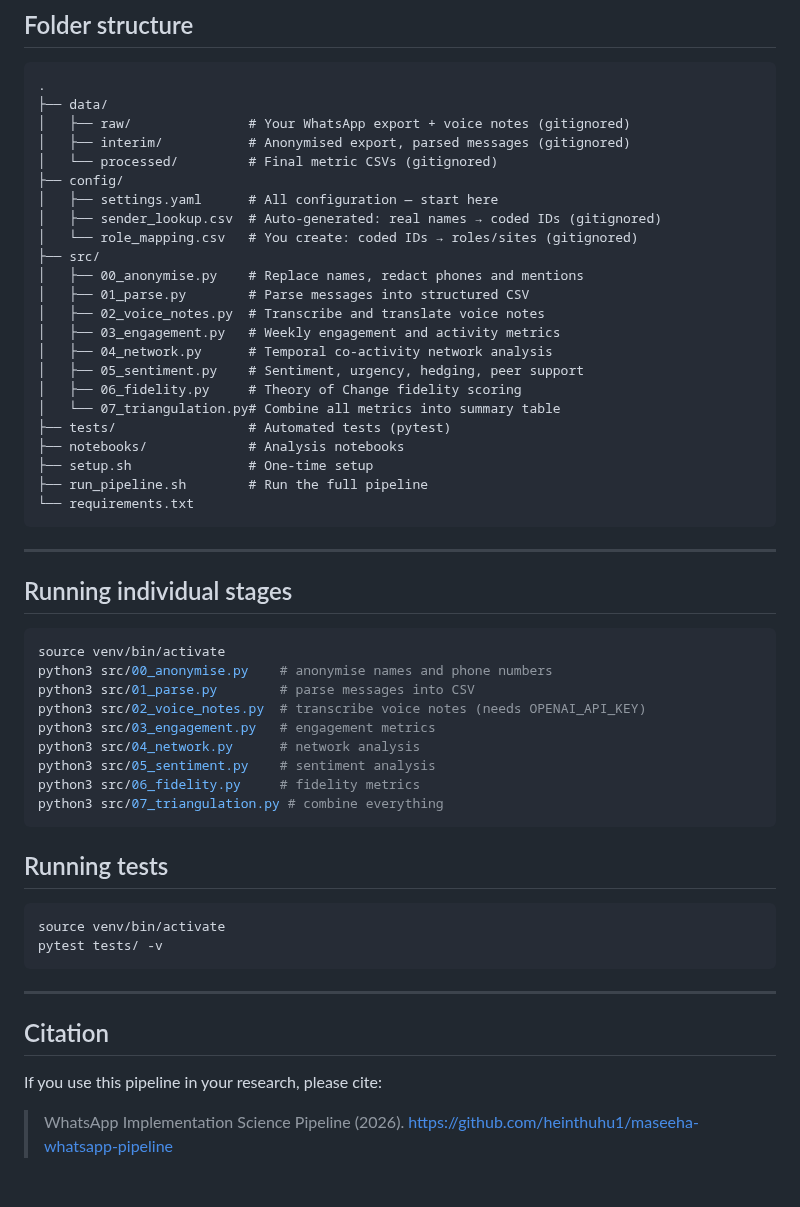
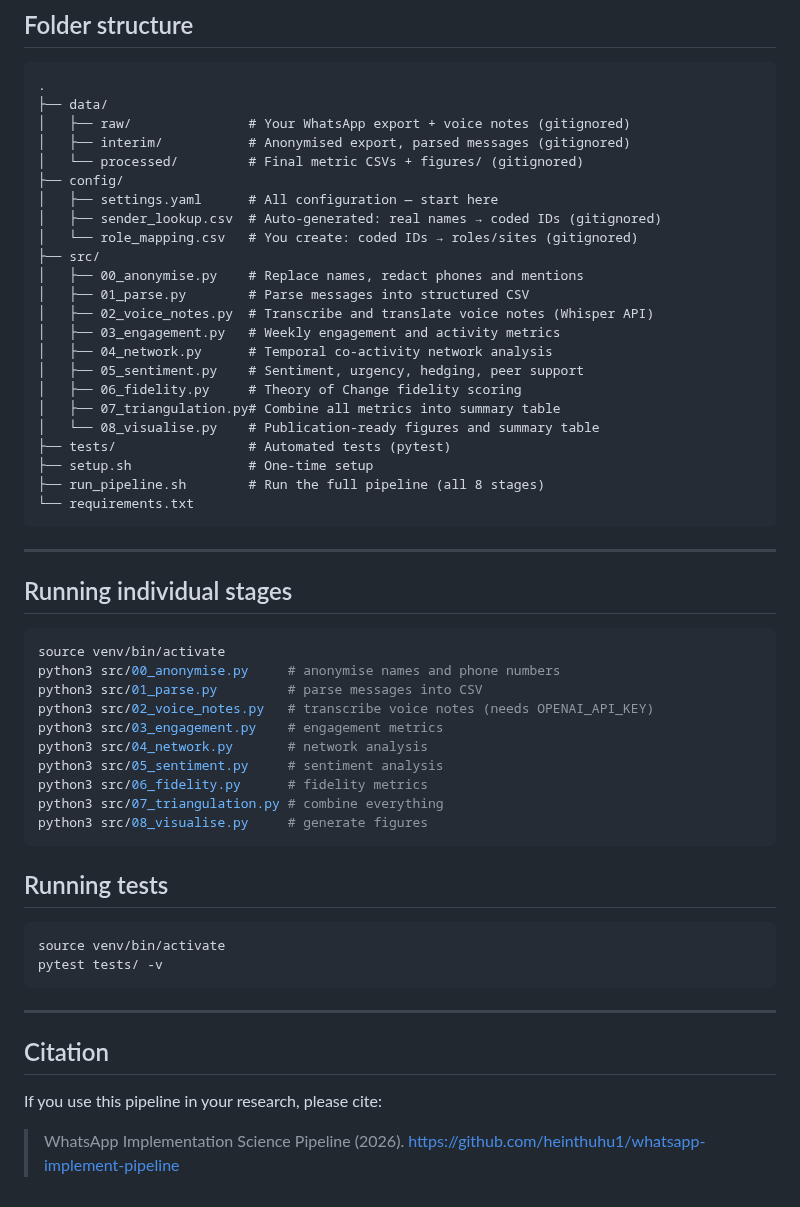
Before and after one commit to heinthuhu1/whatsapp-implement-pipeline, a Markdown page: README.md, the part around one of its changes. Rendered like a GitHub page.

````diff
--- a/README.md
+++ b/README.md
@@ -150,7 +197,7 @@ P003,nurse,district_b
 ├── data/
 │   ├── raw/               # Your WhatsApp export + voice notes (gitignored)
 │   ├── interim/           # Anonymised export, parsed messages (gitignored)
-│   └── processed/         # Final metric CSVs (gitignored)
+│   └── processed/         # Final metric CSVs + figures/ (gitignored)
 ├── config/
 │   ├── settings.yaml      # All configuration — start here
 │   ├── sender_lookup.csv  # Auto-generated: real names → coded IDs (gitignored)
@@ -158,16 +205,16 @@ P003,nurse,district_b
 ├── src/
 │   ├── 00_anonymise.py    # Replace names, redact phones and mentions
 │   ├── 01_parse.py        # Parse messages into structured CSV
-│   ├── 02_voice_notes.py  # Transcribe and translate voice notes
+│   ├── 02_voice_notes.py  # Transcribe and translate voice notes (Whisper API)
 │   ├── 03_engagement.py   # Weekly engagement and activity metrics
 │   ├── 04_network.py      # Temporal co-activity network analysis
 │   ├── 05_sentiment.py    # Sentiment, urgency, hedging, peer support
 │   ├── 06_fidelity.py     # Theory of Change fidelity scoring
-│   └── 07_triangulation.py# Combine all metrics into summary table
+│   ├── 07_triangulation.py# Combine all metrics into summary table
+│   └── 08_visualise.py    # Publication-ready figures and summary table
 ├── tests/                 # Automated tests (pytest)
-├── notebooks/             # Analysis notebooks
 ├── setup.sh               # One-time setup
-├── run_pipeline.sh        # Run the full pipeline
+├── run_pipeline.sh        # Run the full pipeline (all 8 stages)
 └── requirements.txt
 ```
 
@@ -177,14 +224,15 @@ P003,nurse,district_b
 
 ```bash
 source venv/bin/activate
-python3 src/00_anonymise.py    # anonymise names and phone numbers
-python3 src/01_parse.py        # parse messages into CSV
-python3 src/02_voice_notes.py  # transcribe voice notes (needs OPENAI_API_KEY)
-python3 src/03_engagement.py   # engagement metrics
-python3 src/04_network.py      # network analysis
-python3 src/05_sentiment.py    # sentiment analysis
-python3 src/06_fidelity.py     # fidelity metrics
+python3 src/00_anonymise.py     # anonymise names and phone numbers
+python3 src/01_parse.py         # parse messages into CSV
+python3 src/02_voice_notes.py   # transcribe voice notes (needs OPENAI_API_KEY)
+python3 src/03_engagement.py    # engagement metrics
+python3 src/04_network.py       # network analysis
+python3 src/05_sentiment.py     # sentiment analysis
+python3 src/06_fidelity.py      # fidelity metrics
 python3 src/07_triangulation.py # combine everything
+python3 src/08_visualise.py     # generate figures
 ```
 
 ## Running tests
@@ -200,4 +248,4 @@ pytest tests/ -v
 
 If you use this pipeline in your research, please cite:
 
-> WhatsApp Implementation Science Pipeline (2026). https://github.com/heinthuhu1/maseeha-whatsapp-pipeline
+> WhatsApp Implementation Science Pipeline (2026). https://github.com/heinthuhu1/whatsapp-implement-pipeline
````
Also changed, not shown: other parts of README.md (+59 -12 lines), docs/sample_fig1.png (added), docs/sample_fig2.png (added), docs/sample_fig3.png (added), docs/sample_fig4.png (added), docs/sample_fig5.png (added).
